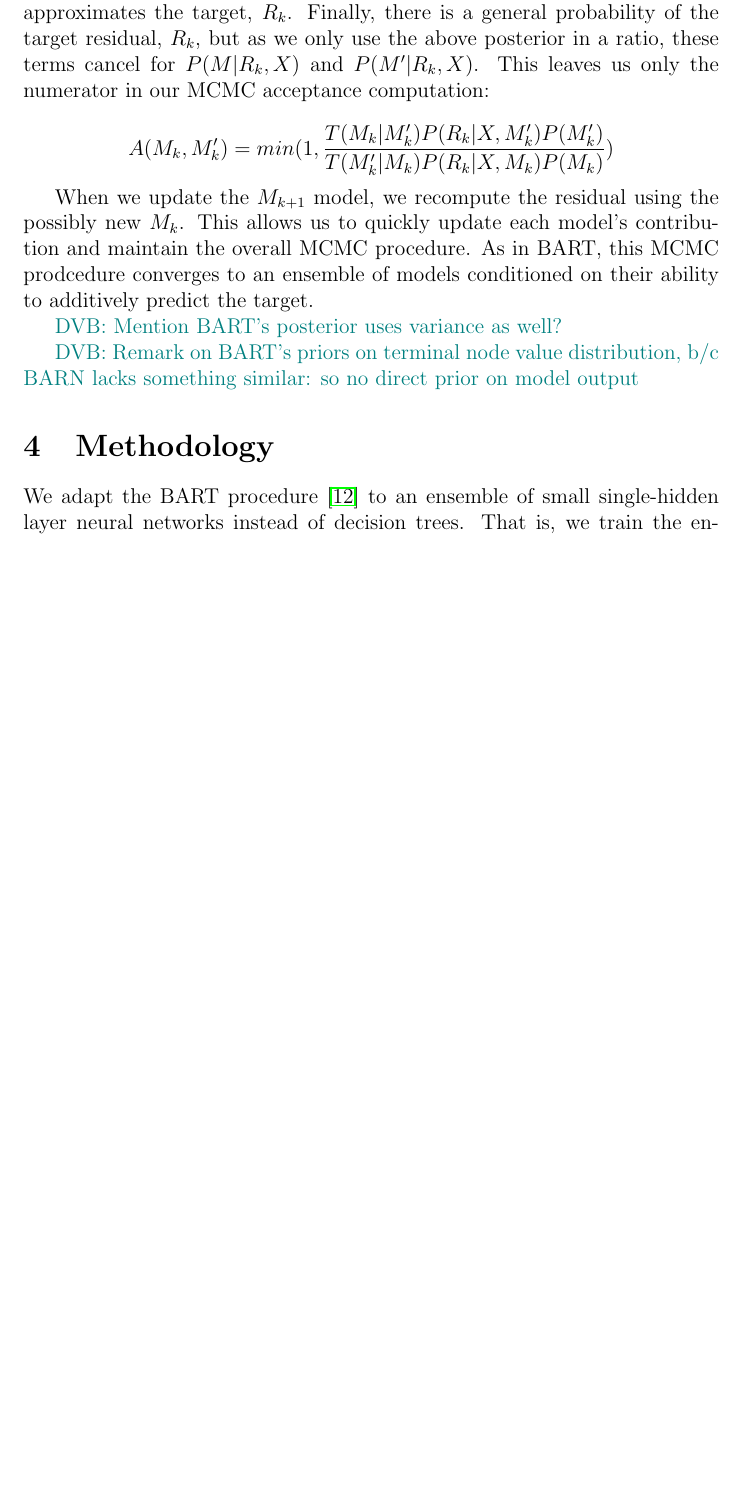
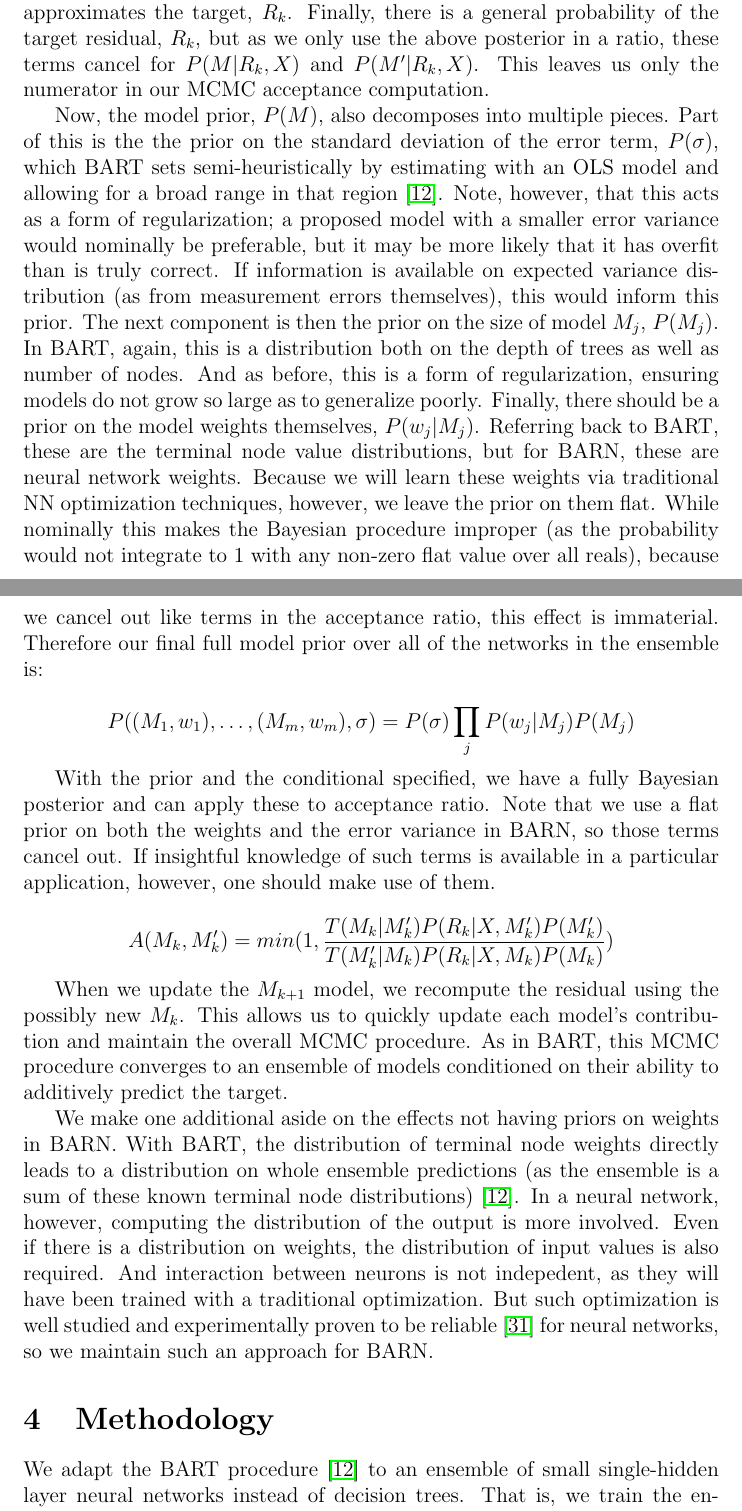
Before and after one commit to dvbuntu/barm, a LaTeX paper (vanboxel_comps.tex): part of page 10 of 32 before the commit and two parts of pages 10 and 11 of 33 after it, the two joined at a grey line, cut so that both start at the same text, the shorter picture padded with empty space. Compiled offline with pdfLaTeX.

Commit message:
Draft of intermediate report for committee

```diff
--- a/vanboxel_comps.tex
+++ b/vanboxel_comps.tex
@@ -144,17 +144,23 @@ $$
 P(M|R_k,X) = \frac{P(R_k|X,M)P(M)}{P(R_k)}
 $$
 
-That is, we seek the probability of the model given the data, $P(M|R_k,X)$.  The prior of the model, $P(M)$, we will directly compute shortly.  The conditional, $P(R_K|X,M)$ measures how accurately this particular model, $M$, approximates the target, $R_k$.  Finally, there is a general probability of the target residual, $R_k$, but as we only use the above posterior in a ratio, these terms cancel for $P(M|R_k,X)$ and $P(M'|R_k,X)$.  This leaves us only the numerator in our MCMC acceptance computation:
+That is, we seek the probability of the model given the data, $P(M|R_k,X)$.  The prior of the model, $P(M)$, we will directly compute shortly.  The conditional, $P(R_K|X,M)$ measures how accurately this particular model, $M$, approximates the target, $R_k$.  Finally, there is a general probability of the target residual, $R_k$, but as we only use the above posterior in a ratio, these terms cancel for $P(M|R_k,X)$ and $P(M'|R_k,X)$.  This leaves us only the numerator in our MCMC acceptance computation.
+
+Now, the model prior, $P(M)$, also decomposes into multiple pieces.  Part of this is the the prior on the standard deviation of the error term, $P(\sigma)$, which BART sets semi-heuristically by estimating with an OLS model and allowing for a broad range in that region \cite{chipman2010bart}.  Note, however, that this acts as a form of regularization; a proposed model with a smaller error variance would nominally be preferable, but it may be more likely that it has overfit than is truly correct.  If information is available on expected variance distribution (as from measurement errors themselves), this would inform this prior.  The next component is then the prior on the size of model $M_j$, $P(M_j)$.  In BART, again, this is a distribution both on the depth of trees as well as number of nodes.  And as before, this is a form of regularization, ensuring models do not grow so large as to generalize poorly.  Finally, there should be a prior on the model weights themselves, $P(w_j|M_j)$.  Referring back to BART, these are the terminal node value distributions, but for BARN, these are neural network weights.  Because we will learn these weights via traditional NN optimization techniques, however, we leave the prior on them flat.  While nominally this makes the Bayesian procedure improper (as the probability would not integrate to 1 with any non-zero flat value over all reals), because we cancel out like terms in the acceptance ratio, this effect is immaterial.  Therefore our final full model prior over all of the networks in the ensemble is:
+
+$$
+P((M_1, w_1), \ldots, (M_m, w_m),\sigma) &= P(\sigma) \prod_j P(w_j|M_j)P(M_j)\\
+$$
+
+With the prior and the conditional specified, we have a fully Bayesian posterior and can apply these to acceptance ratio.  Note that we use a flat prior on both the weights and the error variance in BARN, so those terms cancel out.  If insightful knowledge of such terms is available in a particular application, however, one should make use of them.
 
 $$
 A(M_k,M_k') = min(1, \frac{T(M_k|M_k') P(R_k|X,M_k')P(M_k')}{T(M_k'|M_k) P(R_k|X,M_k)P(M_k)})
 $$
 
-When we update the $M_{k+1}$ model, we recompute the residual using the possibly new $M_k$.  This allows us to quickly update each model's contribution and maintain the overall MCMC procedure.  As in BART, this MCMC prodcedure converges to an ensemble of models conditioned on their ability to additively predict the target.
+When we update the $M_{k+1}$ model, we recompute the residual using the possibly new $M_k$.  This allows us to quickly update each model's contribution and maintain the overall MCMC procedure.  As in BART, this MCMC procedure converges to an ensemble of models conditioned on their ability to additively predict the target.
 
-\dvb{Mention BART's posterior uses variance as well?}
-
-\dvb{Remark on BART's priors on terminal node value distribution, b/c BARN lacks something similar: so no direct prior on model output}
+We make one additional aside on the effects not having priors on weights in BARN.  With BART, the distribution of terminal node weights directly leads to a distribution on whole ensemble predictions (as the ensemble is a sum of these known terminal node distributions) \cite{chipman2010bart}.  In a neural network, however, computing the distribution of the output is more involved.  Even if there is a distribution on weights, the distribution of input values is also required.  And interaction between neurons is not indepedent, as they will have been trained with a traditional optimization.  But such optimization is well studied and experimentally proven to be reliable \cite{kingma2014adam} for neural networks, so we maintain such an approach for BARN.
 
 \section{Methodology}\label{sec:method}
 
```
Also changed, not shown: lib.bib (line endings or trailing spaces), vanboxel_comps.tex (8 more changed lines).
